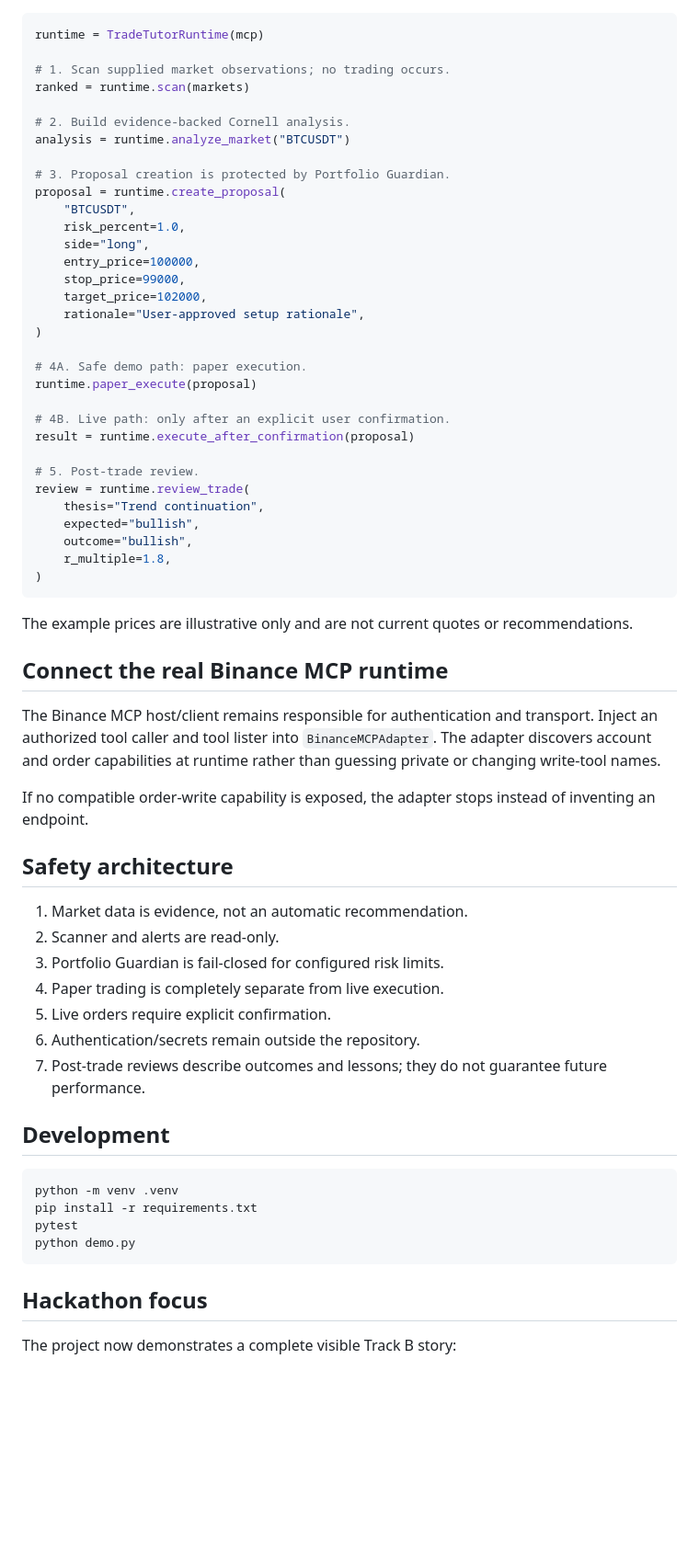
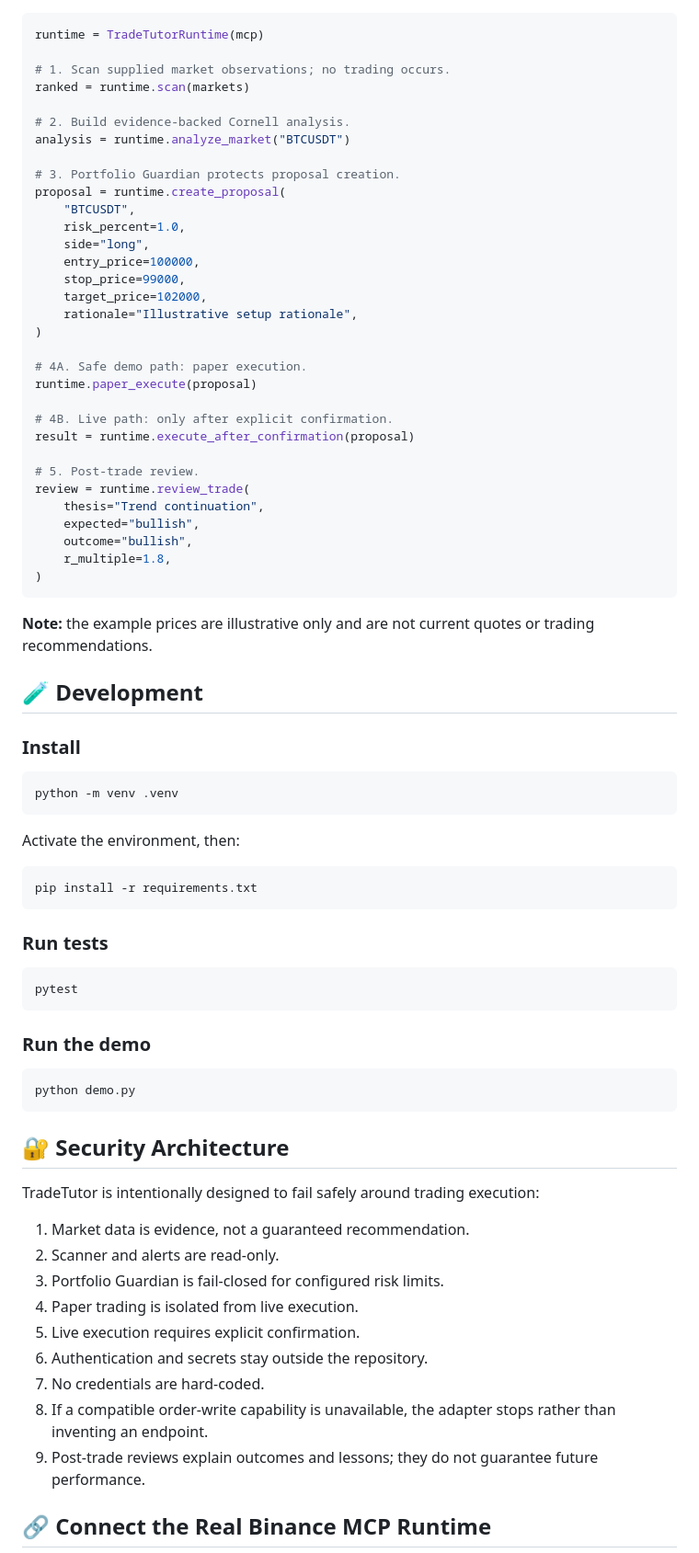
Before and after one commit to technea/TradeTutor_MCP, a Markdown page: README.md, the part around one of its changes. Shown at 92% size. Drawn GitHub-style; blank space fills up the shorter version.

````diff
--- a/README.md
+++ b/README.md
@@ -46,7 +164,7 @@ ranked = runtime.scan(markets)
 # 2. Build evidence-backed Cornell analysis.
 analysis = runtime.analyze_market("BTCUSDT")
 
-# 3. Proposal creation is protected by Portfolio Guardian.
+# 3. Portfolio Guardian protects proposal creation.
 proposal = runtime.create_proposal(
     "BTCUSDT",
     risk_percent=1.0,
@@ -54,13 +172,13 @@ proposal = runtime.create_proposal(
     entry_price=100000,
     stop_price=99000,
     target_price=102000,
-    rationale="User-approved setup rationale",
+    rationale="Illustrative setup rationale",
 )
 
 # 4A. Safe demo path: paper execution.
 runtime.paper_execute(proposal)
 
-# 4B. Live path: only after an explicit user confirmation.
+# 4B. Live path: only after explicit confirmation.
 result = runtime.execute_after_confirmation(proposal)
 
 # 5. Post-trade review.
@@ -72,33 +190,47 @@ review = runtime.review_trade(
 )
 ```
 
-The example prices are illustrative only and are not current quotes or recommendations.
+**Note:** the example prices are illustrative only and are not current quotes or trading recommendations.
 
-## Connect the real Binance MCP runtime
+## 🧪 Development
 
-The Binance MCP host/client remains responsible for authentication and transport. Inject an authorized tool caller and tool lister into `BinanceMCPAdapter`. The adapter discovers account and order capabilities at runtime rather than guessing private or changing write-tool names.
-
-If no compatible order-write capability is exposed, the adapter stops instead of inventing an endpoint.
-
-## Safety architecture
-
-1. Market data is evidence, not an automatic recommendation.
-2. Scanner and alerts are read-only.
-3. Portfolio Guardian is fail-closed for configured risk limits.
-4. Paper trading is completely separate from live execution.
-5. Live orders require explicit confirmation.
-6. Authentication/secrets remain outside the repository.
-7. Post-trade reviews describe outcomes and lessons; they do not guarantee future performance.
-
-## Development
+### Install
 
 ```bash
 python -m venv .venv
+```
+
+Activate the environment, then:
+
+```bash
 pip install -r requirements.txt
+```
+
+### Run tests
+
+```bash
 pytest
+```
+
+### Run the demo
+
+```bash
 python demo.py
 ```
 
-## Hackathon focus
+## 🔐 Security Architecture
 
-The project now demonstrates a complete visible Track B story:
+TradeTutor is intentionally designed to fail safely around trading execution:
+
+1. Market data is evidence, not a guaranteed recommendation.
+2. Scanner and alerts are read-only.
+3. Portfolio Guardian is fail-closed for configured risk limits.
+4. Paper trading is isolated from live execution.
+5. Live execution requires explicit confirmation.
+6. Authentication and secrets stay outside the repository.
+7. No credentials are hard-coded.
+8. If a compatible order-write capability is unavailable, the adapter stops rather than inventing an endpoint.
+9. Post-trade reviews explain outcomes and lessons; they do not guarantee future performance.
+
+## 🔗 Connect the Real Binance MCP Runtime
+
````
Also changed, not shown: other parts of README.md (+184 -22 lines).
